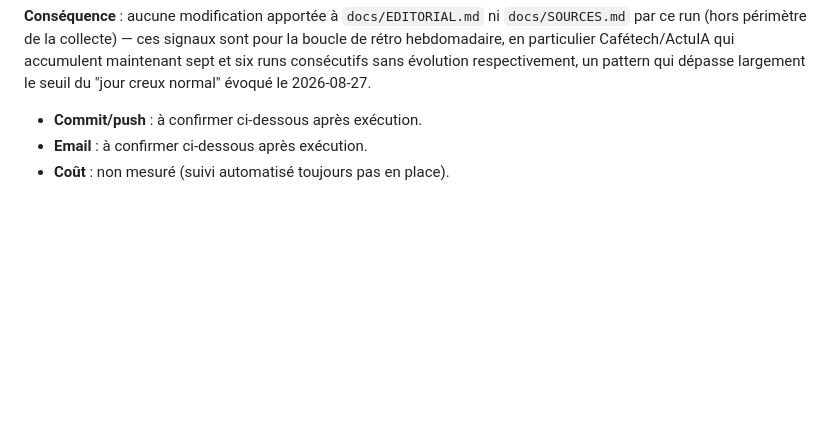
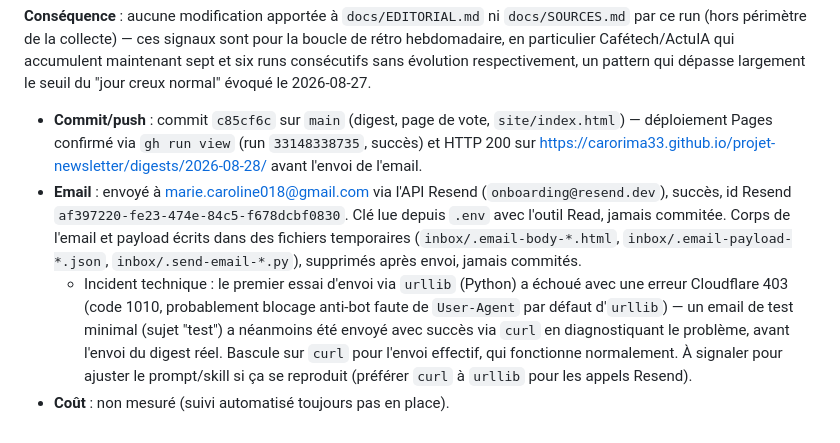
Before and after one commit to CaroRima33/projet-newsletter, a Markdown page: logs/2026-08-28-collecte.md, the part around the change. Rendered like a GitHub page; blank space fills up the shorter version.

Commit message:
Complète le log du 2026-08-28 avec la confirmation d'envoi email
Co-Authored-By: Claude Sonnet 5 <noreply@anthropic.com>

```diff
--- a/logs/2026-08-28-collecte.md
+++ b/logs/2026-08-28-collecte.md
@@ -67,6 +67,24 @@ qui accumulent maintenant sept et six runs consécutifs sans évolution
 respectivement, un pattern qui dépasse largement le seuil du "jour creux
 normal" évoqué le 2026-08-27.
 
-- **Commit/push** : à confirmer ci-dessous après exécution.
-- **Email** : à confirmer ci-dessous après exécution.
+- **Commit/push** : commit `c85cf6c` sur `main` (digest, page de vote,
+  `site/index.html`) — déploiement Pages confirmé via `gh run view` (run
+  `33148338735`, succès) et HTTP 200 sur
+  https://carorima33.github.io/projet-newsletter/digests/2026-08-28/ avant
+  l'envoi de l'email.
+- **Email** : envoyé à marie.caroline018@gmail.com via l'API Resend
+  (`onboarding@resend.dev`), succès, id Resend
+  `af397220-fe23-474e-84c5-f678dcbf0830`. Clé lue depuis `.env` avec l'outil
+  Read, jamais commitée. Corps de l'email et payload écrits dans des
+  fichiers temporaires (`inbox/.email-body-*.html`,
+  `inbox/.email-payload-*.json`, `inbox/.send-email-*.py`), supprimés après
+  envoi, jamais commités.
+  - Incident technique : le premier essai d'envoi via `urllib` (Python) a
+    échoué avec une erreur Cloudflare 403 (code 1010, probablement blocage
+    anti-bot faute de `User-Agent` par défaut d'`urllib`) — un email de
+    test minimal (sujet "test") a néanmoins été envoyé avec succès via
+    `curl` en diagnostiquant le problème, avant l'envoi du digest réel.
+    Bascule sur `curl` pour l'envoi effectif, qui fonctionne normalement. À
+    signaler pour ajuster le prompt/skill si ça se reproduit (préférer
+    `curl` à `urllib` pour les appels Resend).
 - **Coût** : non mesuré (suivi automatisé toujours pas en place).
```
